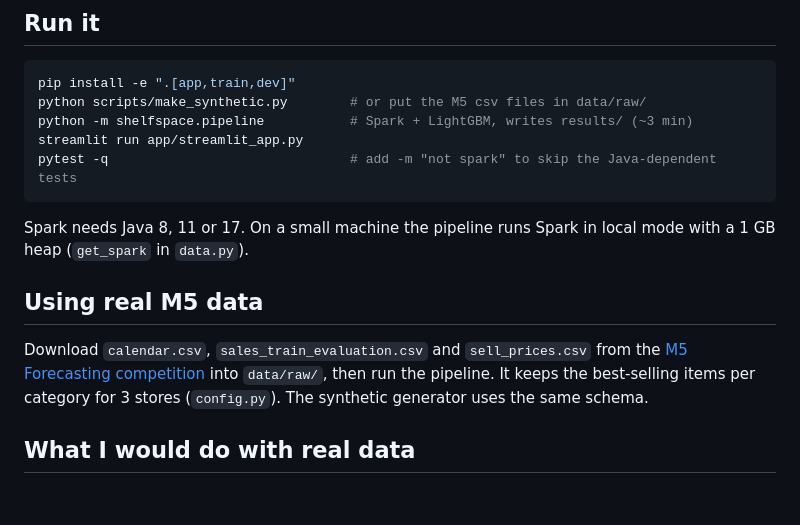
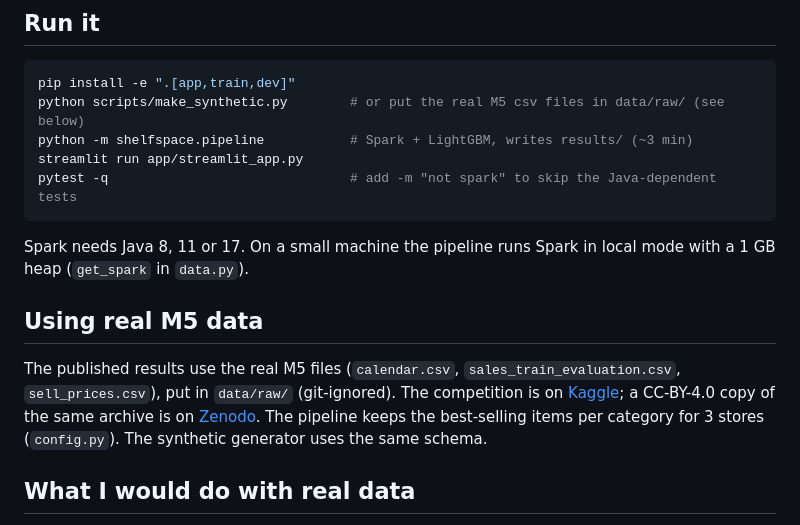
Before and after one commit to manarattar/shelf-space, a Markdown page: README.md, the part around one of its changes. GitHub-like rendering; blank space fills up the shorter version.

````diff
--- a/README.md
+++ b/README.md
@@ -65,7 +66,7 @@ window ("backtest"), so forecast error cannot quietly inflate the number.
 
 ```bash
 pip install -e ".[app,train,dev]"
-python scripts/make_synthetic.py        # or put the M5 csv files in data/raw/
+python scripts/make_synthetic.py        # or put the real M5 csv files in data/raw/ (see below)
 python -m shelfspace.pipeline           # Spark + LightGBM, writes results/ (~3 min)
 streamlit run app/streamlit_app.py
 pytest -q                               # add -m "not spark" to skip the Java-dependent tests
@@ -76,10 +77,12 @@ heap (`get_spark` in `data.py`).
 
 ## Using real M5 data
 
-Download `calendar.csv`, `sales_train_evaluation.csv` and `sell_prices.csv` from the
-[M5 Forecasting competition](https://www.kaggle.com/competitions/m5-forecasting-accuracy/data) into
-`data/raw/`, then run the pipeline. It keeps the best-selling items per category for 3 stores
-(`config.py`). The synthetic generator uses the same schema.
+The published results use the real M5 files (`calendar.csv`, `sales_train_evaluation.csv`,
+`sell_prices.csv`), put in `data/raw/` (git-ignored). The competition is on
+[Kaggle](https://www.kaggle.com/competitions/m5-forecasting-accuracy/data); a CC-BY-4.0 copy of the
+same archive is on [Zenodo](https://zenodo.org/records/12636070). The pipeline keeps the
+best-selling items per category for 3 stores (`config.py`). The synthetic generator uses the same
+schema.
 
 ## What I would do with real data
 
````
Also changed, not shown: other parts of README.md (+17 -16 lines), docs/for-category-managers.md (+4 -4 lines), docs/screenshot.png, 5 other files.
